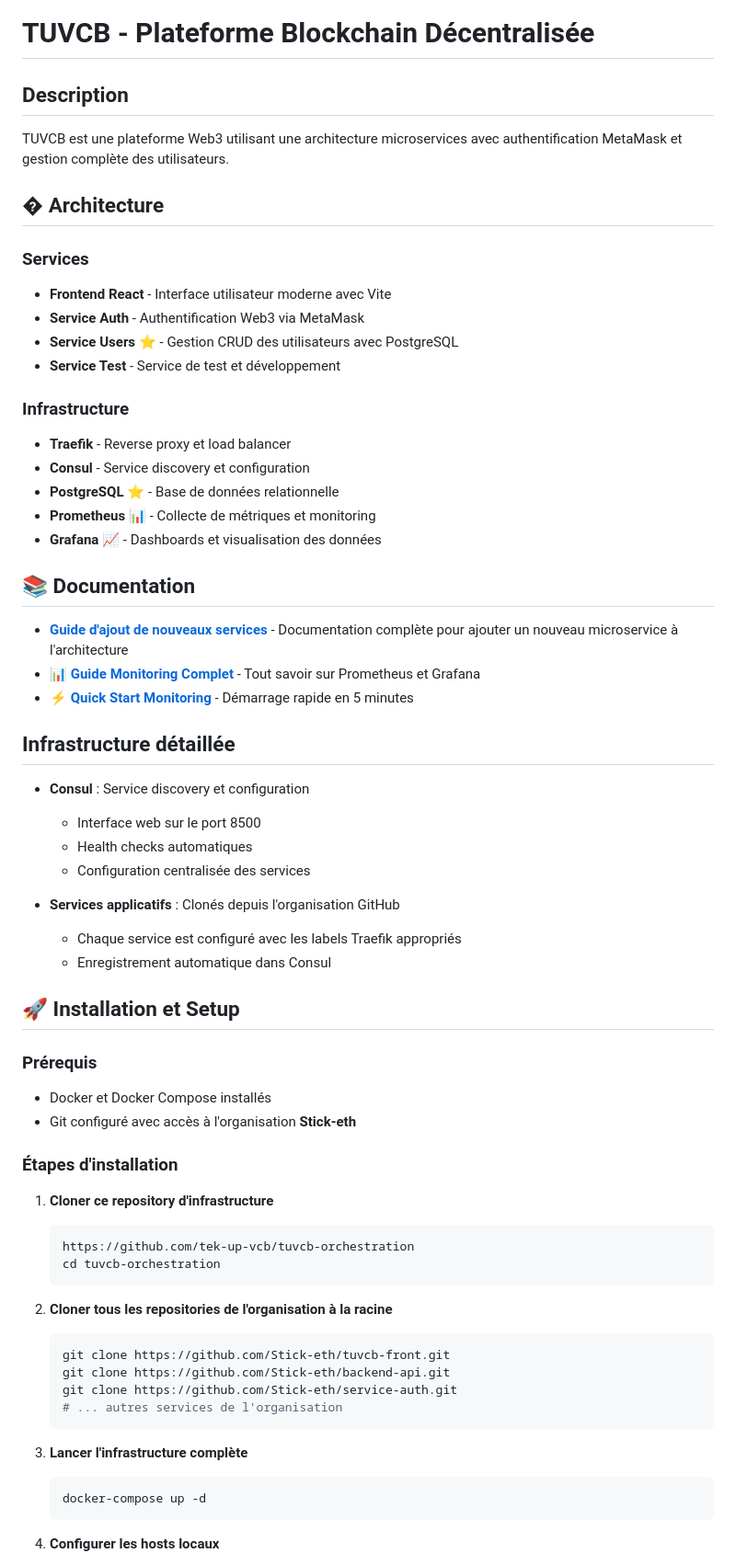
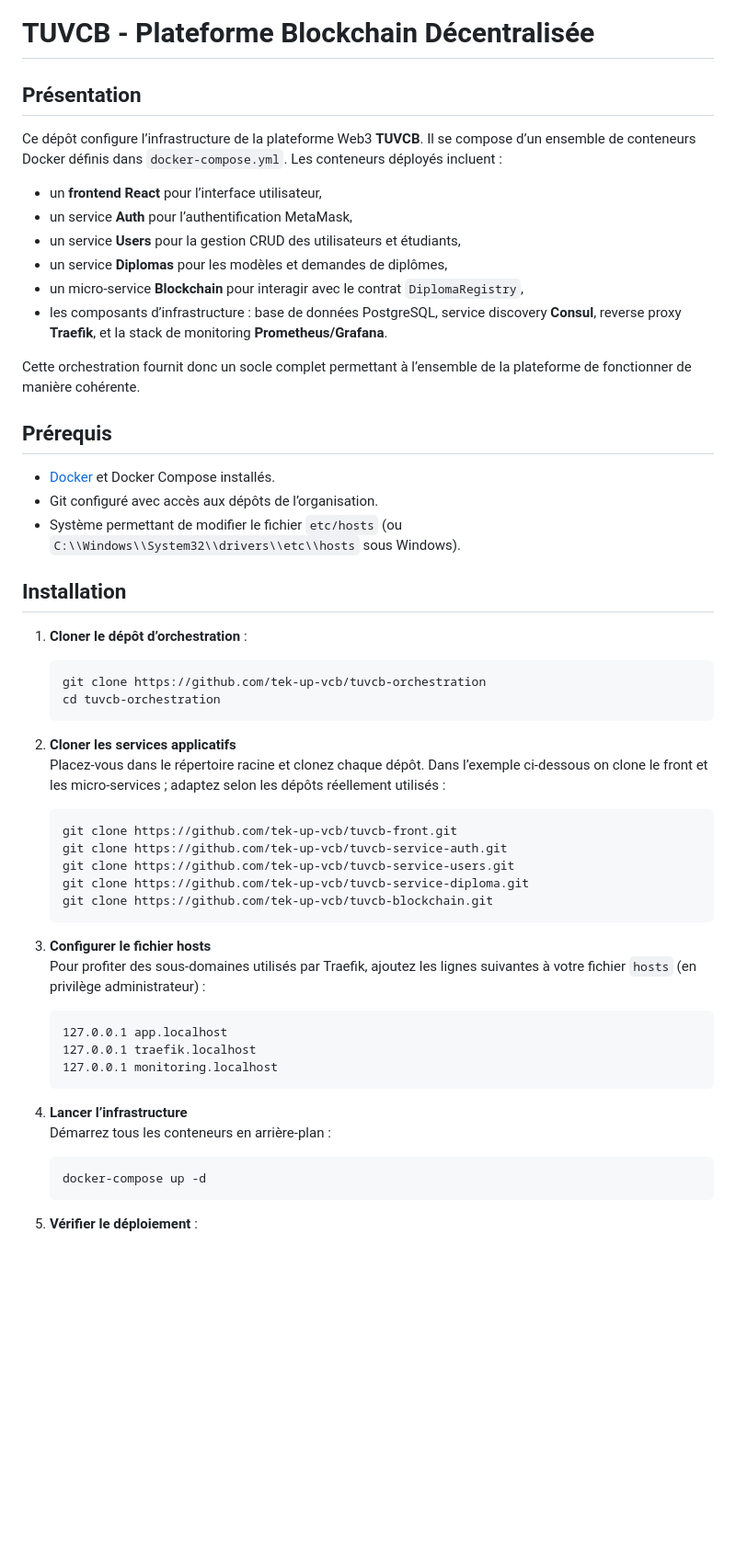
Before and after one commit to tek-up-vcb/tuvcb-orchestration, a Markdown page: README.md, the part around one of its changes. Shown at 92% size. Drawn GitHub-style; blank space fills up the shorter version.

````diff
--- a/README.md
+++ b/README.md
@@ -1,67 +1,59 @@
 # TUVCB - Plateforme Blockchain Décentralisée
 
-## Description
+## Présentation
 
-TUVCB est une plateforme Web3 utilisant une architecture microservices avec authentification MetaMask et gestion complète des utilisateurs.
+Ce dépôt configure l’infrastructure de la plateforme Web3 **TUVCB**. Il se compose d’un ensemble de conteneurs Docker définis dans `docker-compose.yml`. Les conteneurs déployés incluent :
 
-## �️ Architecture
+- un **frontend React** pour l’interface utilisateur,
+- un service **Auth** pour l’authentification MetaMask,
+- un service **Users** pour la gestion CRUD des utilisateurs et étudiants,
+- un service **Diplomas** pour les modèles et demandes de diplômes,
+- un micro-service **Blockchain** pour interagir avec le contrat `DiplomaRegistry`,
+- les composants d’infrastructure : base de données PostgreSQL, service discovery **Consul**, reverse proxy **Traefik**, et la stack de monitoring **Prometheus/Grafana**.
 
-### Services
-- **Frontend React** - Interface utilisateur moderne avec Vite
-- **Service Auth** - Authentification Web3 via MetaMask
-- **Service Users** ⭐ - Gestion CRUD des utilisateurs avec PostgreSQL
-- **Service Test** - Service de test et développement
+Cette orchestration fournit donc un socle complet permettant à l’ensemble de la plateforme de fonctionner de manière cohérente.
 
-### Infrastructure
-- **Traefik** - Reverse proxy et load balancer
-- **Consul** - Service discovery et configuration
-- **PostgreSQL** ⭐ - Base de données relationnelle
-- **Prometheus** 📊 - Collecte de métriques et monitoring
-- **Grafana** 📈 - Dashboards et visualisation des données
+## Prérequis
 
-## 📚 Documentation
+- [Docker](https://docs.docker.com/get-docker/) et Docker Compose installés.
+- Git configuré avec accès aux dépôts de l’organisation.
+- Système permettant de modifier le fichier `etc/hosts` (ou `C:\\Windows\\System32\\drivers\\etc\\hosts` sous Windows).
 
-- **[Guide d'ajout de nouveaux services](./ADDING_NEW_SERVICE.md)** - Documentation complète pour ajouter un nouveau microservice à l'architecture
-- **[📊 Guide Monitoring Complet](./MONITORING_GUIDE.md)** - Tout savoir sur Prometheus et Grafana
-- **[⚡ Quick Start Monitoring](./MONITORING_QUICKSTART.md)** - Démarrage rapide en 5 minutes
+## Installation
 
-## Infrastructure détaillée
+1. **Cloner le dépôt d’orchestration** :
 
-- **Consul** : Service discovery et configuration
-  - Interface web sur le port 8500
-  - Health checks automatiques
-  - Configuration centralisée des services
-
-- **Services applicatifs** : Clonés depuis l'organisation GitHub
-  - Chaque service est configuré avec les labels Traefik appropriés
-  - Enregistrement automatique dans Consul
-
-## 🚀 Installation et Setup
-
-### Prérequis
-- Docker et Docker Compose installés
-- Git configuré avec accès à l'organisation **Stick-eth**
-
-### Étapes d'installation
-
-1. **Cloner ce repository d'infrastructure**
    ```bash
-   https://github.com/tek-up-vcb/tuvcb-orchestration
+   git clone https://github.com/tek-up-vcb/tuvcb-orchestration
    cd tuvcb-orchestration
    ```
 
-2. **Cloner tous les repositories de l'organisation à la racine**
+2. **Cloner les services applicatifs**
+   Placez-vous dans le répertoire racine et clonez chaque dépôt. Dans l’exemple ci-dessous on clone le front et les micro-services ; adaptez selon les dépôts réellement utilisés :
+
    ```bash
-   git clone https://github.com/Stick-eth/tuvcb-front.git
-   git clone https://github.com/Stick-eth/backend-api.git
-   git clone https://github.com/Stick-eth/service-auth.git
-   # ... autres services de l'organisation
+   git clone https://github.com/tek-up-vcb/tuvcb-front.git
+   git clone https://github.com/tek-up-vcb/tuvcb-service-auth.git
+   git clone https://github.com/tek-up-vcb/tuvcb-service-users.git
+   git clone https://github.com/tek-up-vcb/tuvcb-service-diploma.git
+   git clone https://github.com/tek-up-vcb/tuvcb-blockchain.git
    ```
 
-3. **Lancer l'infrastructure complète**
+3. **Configurer le fichier hosts**
+   Pour profiter des sous-domaines utilisés par Traefik, ajoutez les lignes suivantes à votre fichier `hosts` (en privilège administrateur) :
+
+   ```
+   127.0.0.1 app.localhost
+   127.0.0.1 traefik.localhost
+   127.0.0.1 monitoring.localhost
+   ```
+
+4. **Lancer l’infrastructure**
+   Démarrez tous les conteneurs en arrière-plan :
+
    ```bash
    docker-compose up -d
    ```
 
-4. **Configurer les hosts locaux**
+5. **Vérifier le déploiement** :
 
````
Also changed, not shown: other parts of README.md (+102 -126 lines).
